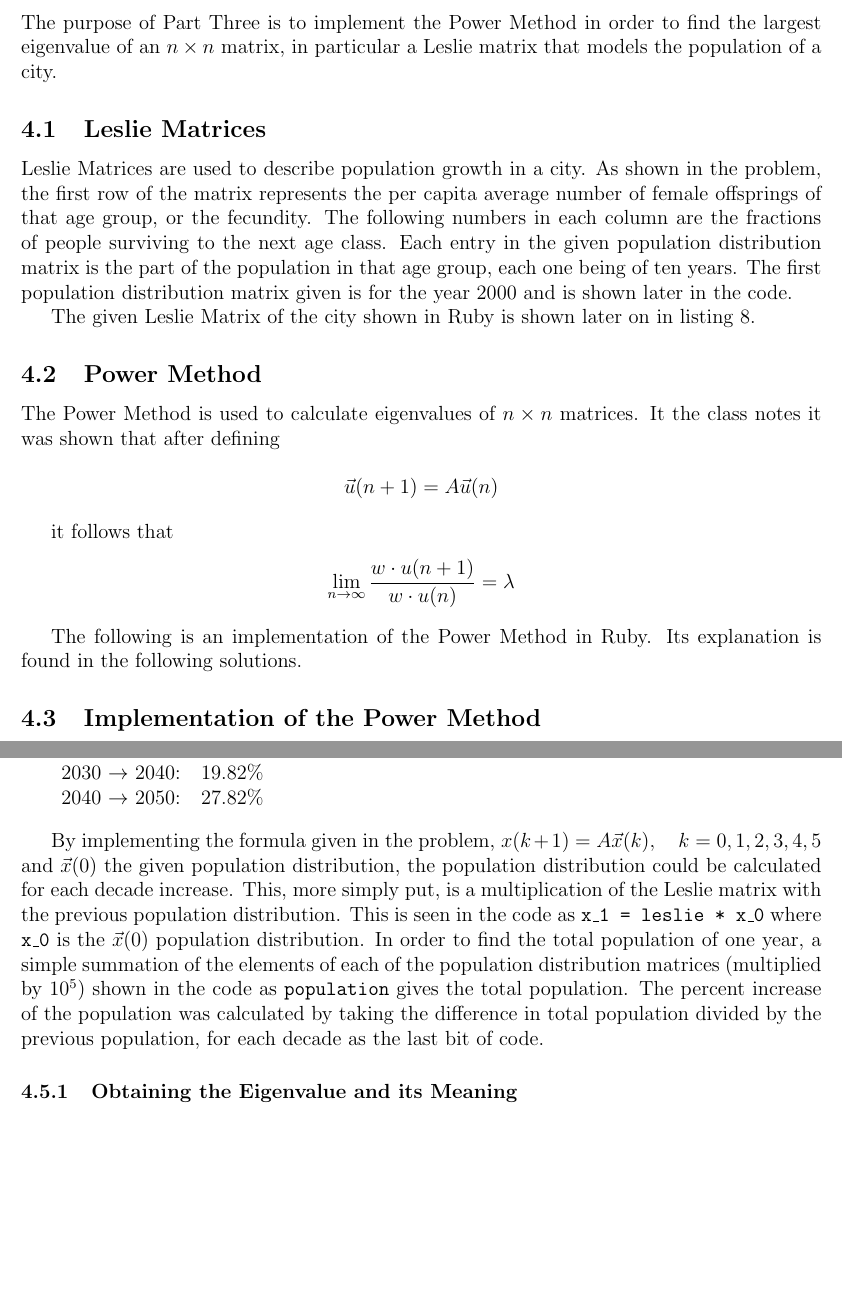
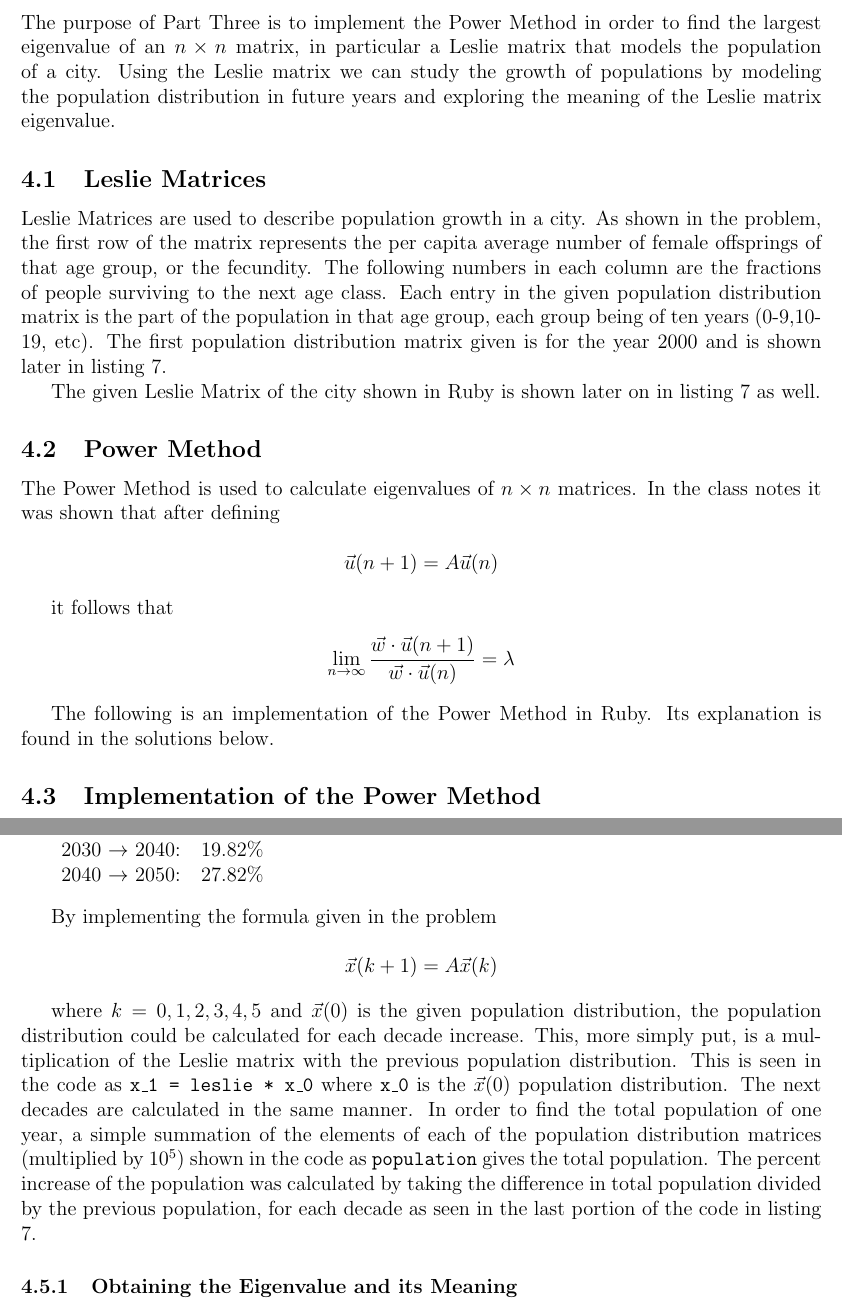
Before and after one commit to wfarr/calc3-for-cs, a LaTeX document (report/report.tex): two parts of pages 12 and 16 of 20, joined at a grey line, cut so that both start at the same text, the shorter picture padded with empty space. Compiled offline with pdfLaTeX.

Commit message:
Fixed more english errors to be more clear, also added some in-lines and changed math notation

```diff
--- a/report/report.tex
+++ b/report/report.tex
@@ -477,7 +477,7 @@ Lots of stuff about Gauss-Seidel Method.
 
 The purpose of Part Three is to implement the Power Method in order to find the
 largest eigenvalue of an $n \times n$ matrix, in particular a Leslie matrix that
-models the population of a city.
+models the population of a city. Using the Leslie matrix we can study the growth of populations by modeling the population distribution in future years and exploring the meaning of the Leslie matrix eigenvalue.
 
 \subsection{Leslie Matrices}
 
@@ -487,25 +487,25 @@ average number of female offsprings of that age group, or the fecundity.
 The following numbers in each column are the fractions of people surviving to the
 next age class.
 Each entry in the given population distribution matrix is the part of the
-population in that age group, each one being of ten years.
+population in that age group, each group being of ten years (0-9,10-19, etc).
 The first population distribution matrix given is for the year 2000 and is shown
-later in the code.
+later in listing 7.
 
-The given Leslie Matrix of the city shown in Ruby is shown later on in listing 8.
+The given Leslie Matrix of the city shown in Ruby is shown later on in listing 7 as well.
 
 \subsection{Power Method}
 
 The Power Method is used to calculate eigenvalues of $n \times n$ matrices.
-It the class notes it was shown that after defining
+In the class notes it was shown that after defining
 
 \[\vec{u}(n+1) = A\vec{u}(n)\]
 
 it follows that
 
-\[\lim_{n\to\infty} \frac{{w} \cdot {u(n+1)}}{ {w} \cdot {u(n)}} =\lambda\]
+\[\lim_{n\to\infty} \frac{{\vec{w}} \cdot {\vec{u}(n+1)}}{ {\vec{w}} \cdot {\vec{u}(n)}} =\lambda\]
 
 The following is an implementation of the Power Method in Ruby.
-Its explanation is found in the following solutions.
+Its explanation is found in the solutions below.
 
 \subsection{Implementation of the Power Method}
 \lstset{caption=Power Method}
@@ -702,20 +702,23 @@ With the fractional change of the total population:
 
 \vspace{11pt}
 
-By implementing the formula given in the problem,
-$x(k + 1) = A\vec{x}(k), \quad k = 0,1,2,3,4,5$ and $\vec{x}(0)$ the given
+By implementing the formula given in the problem
+
+\[\vec{x}(k + 1) = A\vec{x}(k)\]
+
+where $k = 0,1,2,3,4,5$ and $\vec{x}(0)$ is the given
 population distribution, the population distribution could be calculated for
 each decade increase.
 This, more simply put, is a multiplication of the Leslie matrix with the
 previous population distribution. This is seen in the code as
 \texttt{x\_1 = leslie * x\_0} where \texttt{x\_0} is the $\vec{x}(0)$ population
-distribution.
+distribution. The next decades are calculated in the same manner.
 In order to find the total population of one year, a simple summation of the
 elements of each of the population distribution matrices (multiplied by $10^5$)
 shown in the code as \texttt{population} gives the total population.
 The percent increase of the population was calculated by taking the difference
 in total population divided by the previous population,
-for each decade as the last bit of code.
+for each decade as seen in the last portion of the code in listing 7.
 
 \subsubsection{Obtaining the Eigenvalue and its Meaning}
 
```
Also changed, not shown: report/report.tex (21 more changed lines).
